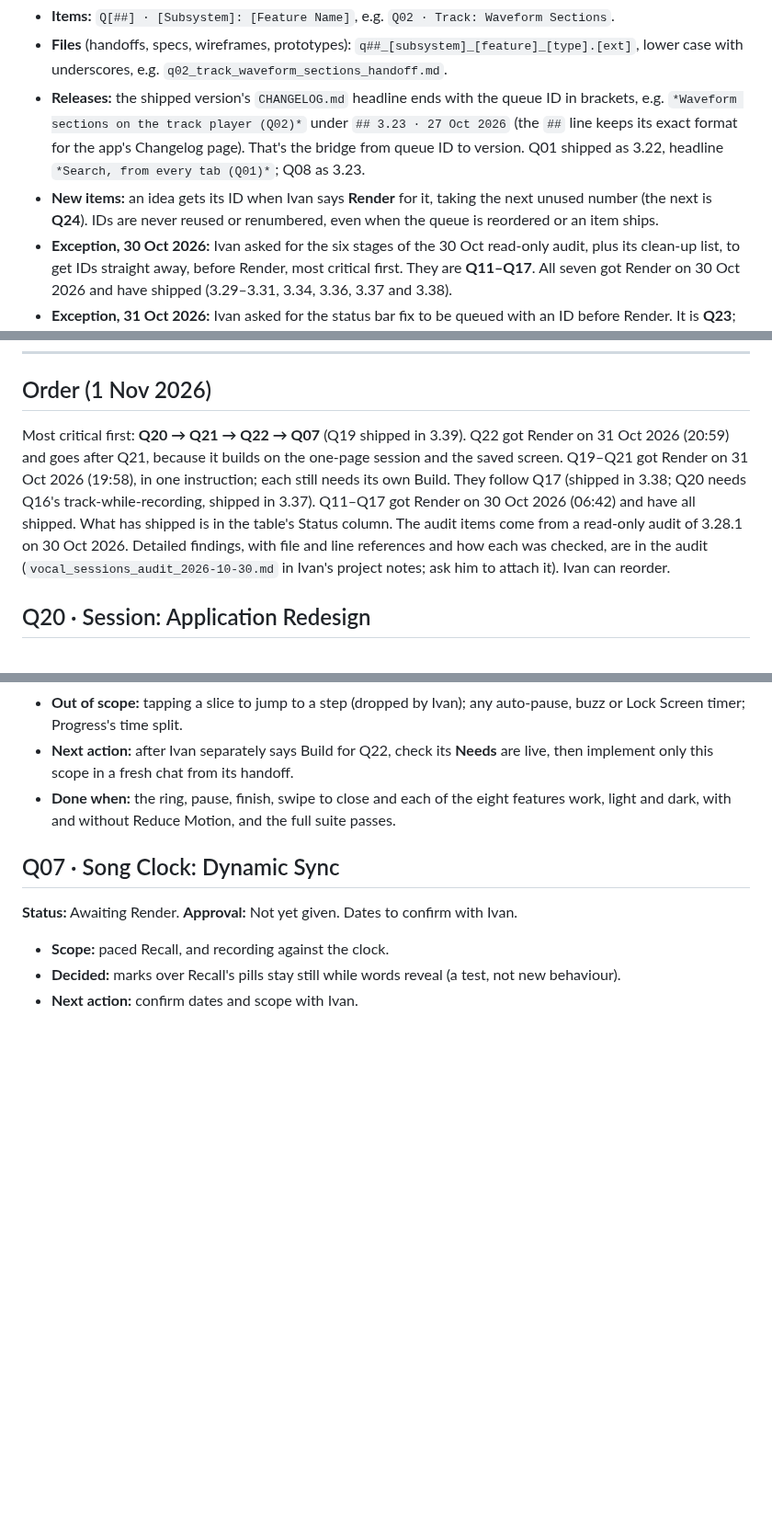
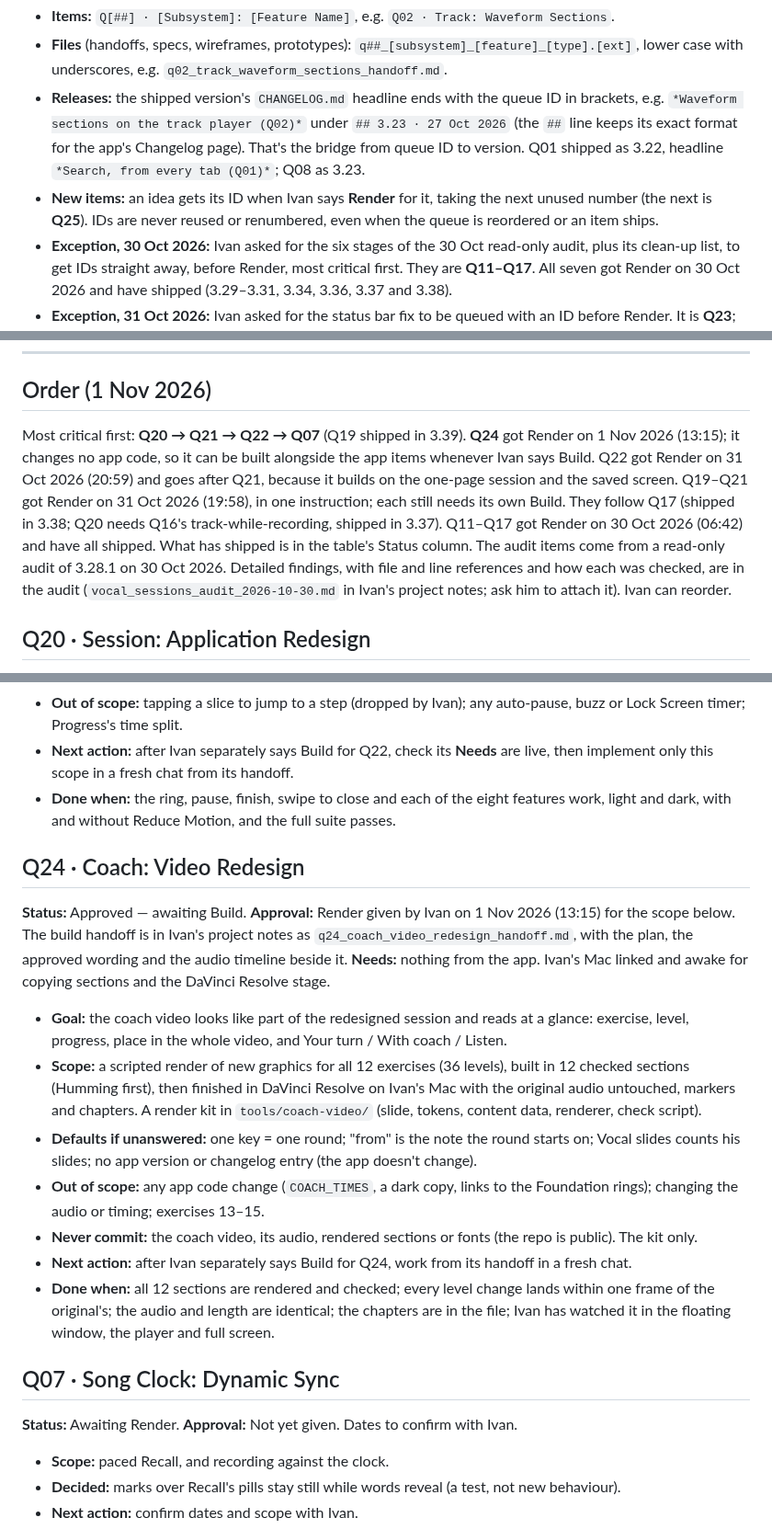
Before and after one commit to imperialfox/Vocal-Sessions, a Markdown page: RENDER_QUEUE.md, 3 parts joined by grey strips. Shown at 92% size. Drawn GitHub-style; blank space fills up the shorter version.

Commit message:
Queue: Q24 · Coach: Video Redesign approved (Render, 1 Nov 2026)
Co-Authored-By: Claude Opus 5.5 <noreply@anthropic.com>
Claude-Session: https://claude.ai/code/session_01KPEKdG2bNU5fDDcTe6atPC

```diff
--- a/RENDER_QUEUE.md
+++ b/RENDER_QUEUE.md
@@ -15,7 +15,7 @@ Every queued item has a queue ID and a standard name, used in the queue, in hand
 - **Items:** `Q[##] · [Subsystem]: [Feature Name]`, e.g. `Q02 · Track: Waveform Sections`.
 - **Files** (handoffs, specs, wireframes, prototypes): `q##_[subsystem]_[feature]_[type].[ext]`, lower case with underscores, e.g. `q02_track_waveform_sections_handoff.md`.
 - **Releases:** the shipped version's `CHANGELOG.md` headline ends with the queue ID in brackets, e.g. `*Waveform sections on the track player (Q02)*` under `## 3.23 · 27 Oct 2026` (the `##` line keeps its exact format for the app's Changelog page). That's the bridge from queue ID to version. Q01 shipped as 3.22, headline `*Search, from every tab (Q01)*`; Q08 as 3.23.
-- **New items:** an idea gets its ID when Ivan says **Render** for it, taking the next unused number (the next is **Q24**). IDs are never reused or renumbered, even when the queue is reordered or an item ships.
+- **New items:** an idea gets its ID when Ivan says **Render** for it, taking the next unused number (the next is **Q25**). IDs are never reused or renumbered, even when the queue is reordered or an item ships.
 - **Exception, 30 Oct 2026:** Ivan asked for the six stages of the 30 Oct read-only audit, plus its clean-up list, to get IDs straight away, before Render, most critical first. They are **Q11–Q17**. All seven got Render on 30 Oct 2026 and have shipped (3.29–3.31, 3.34, 3.36, 3.37 and 3.38).
 - **Exception, 31 Oct 2026:** Ivan asked for the status bar fix to be queued with an ID before Render. It is **Q23**; Render and Build followed the same evening (shipped in 3.33).
 
@@ -62,7 +63,7 @@ Every item also follows [MAINTAINING.md](MAINTAINING.md): its [tests](MAINTAININ
 
 ## Order (1 Nov 2026)
 
-Most critical first: **Q20 → Q21 → Q22 → Q07** (Q19 shipped in 3.39). Q22 got Render on 31 Oct 2026 (20:59) and goes after Q21, because it builds on the one-page session and the saved screen. Q19–Q21 got Render on 31 Oct 2026 (19:58), in one instruction; each still needs its own Build. They follow Q17 (shipped in 3.38; Q20 needs Q16's track-while-recording, shipped in 3.37). Q11–Q17 got Render on 30 Oct 2026 (06:42) and have all shipped. What has shipped is in the table's Status column. The audit items come from a read-only audit of 3.28.1 on 30 Oct 2026. Detailed findings, with file and line references and how each was checked, are in the audit (`vocal_sessions_audit_2026-10-30.md` in Ivan's project notes; ask him to attach it). Ivan can reorder.
+Most critical first: **Q20 → Q21 → Q22 → Q07** (Q19 shipped in 3.39). **Q24** got Render on 1 Nov 2026 (13:15); it changes no app code, so it can be built alongside the app items whenever Ivan says Build. Q22 got Render on 31 Oct 2026 (20:59) and goes after Q21, because it builds on the one-page session and the saved screen. Q19–Q21 got Render on 31 Oct 2026 (19:58), in one instruction; each still needs its own Build. They follow Q17 (shipped in 3.38; Q20 needs Q16's track-while-recording, shipped in 3.37). Q11–Q17 got Render on 30 Oct 2026 (06:42) and have all shipped. What has shipped is in the table's Status column. The audit items come from a read-only audit of 3.28.1 on 30 Oct 2026. Detailed findings, with file and line references and how each was checked, are in the audit (`vocal_sessions_audit_2026-10-30.md` in Ivan's project notes; ask him to attach it). Ivan can reorder.
 
 ## Q20 · Session: Application Redesign
 
@@ -100,6 +101,19 @@ Most critical first: **Q20 → Q21 → Q22 → Q07** (Q19 shipped in 3.39). Q22
 - **Next action:** after Ivan separately says Build for Q22, check its **Needs** are live, then implement only this scope in a fresh chat from its handoff.
 - **Done when:** the ring, pause, finish, swipe to close and each of the eight features work, light and dark, with and without Reduce Motion, and the full suite passes.
 
+## Q24 · Coach: Video Redesign
+
+**Status:** Approved — awaiting Build. **Approval:** Render given by Ivan on 1 Nov 2026 (13:15) for the scope below. The build handoff is in Ivan's project notes as `q24_coach_video_redesign_handoff.md`, with the plan, the approved wording and the audio timeline beside it.
+**Needs:** nothing from the app. Ivan's Mac linked and awake for copying sections and the DaVinci Resolve stage.
+
+- **Goal:** the coach video looks like part of the redesigned session and reads at a glance: exercise, level, progress, place in the whole video, and Your turn / With coach / Listen.
+- **Scope:** a scripted render of new graphics for all 12 exercises (36 levels), built in 12 checked sections (Humming first), then finished in DaVinci Resolve on Ivan's Mac with the original audio untouched, markers and chapters. A render kit in `tools/coach-video/` (slide, tokens, content data, renderer, check script).
+- **Defaults if unanswered:** one key = one round; "from" is the note the round starts on; Vocal slides counts his slides; no app version or changelog entry (the app doesn't change).
+- **Out of scope:** any app code change (`COACH_TIMES`, a dark copy, links to the Foundation rings); changing the audio or timing; exercises 13–15.
+- **Never commit:** the coach video, its audio, rendered sections or fonts (the repo is public). The kit only.
+- **Next action:** after Ivan separately says Build for Q24, work from its handoff in a fresh chat.
+- **Done when:** all 12 sections are rendered and checked; every level change lands within one frame of the original's; the audio and length are identical; the chapters are in the file; Ivan has watched it in the floating window, the player and full screen.
+
 ## Q07 · Song Clock: Dynamic Sync
 
 **Status:** Awaiting Render. **Approval:** Not yet given. Dates to confirm with Ivan.
```
Also changed, not shown: other parts of RENDER_QUEUE.md (+1 -0 lines).
